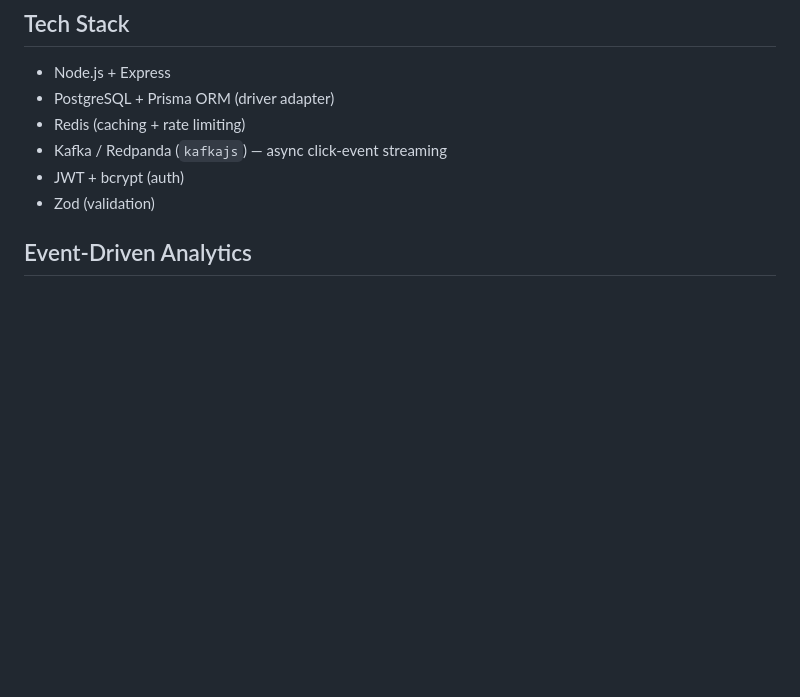
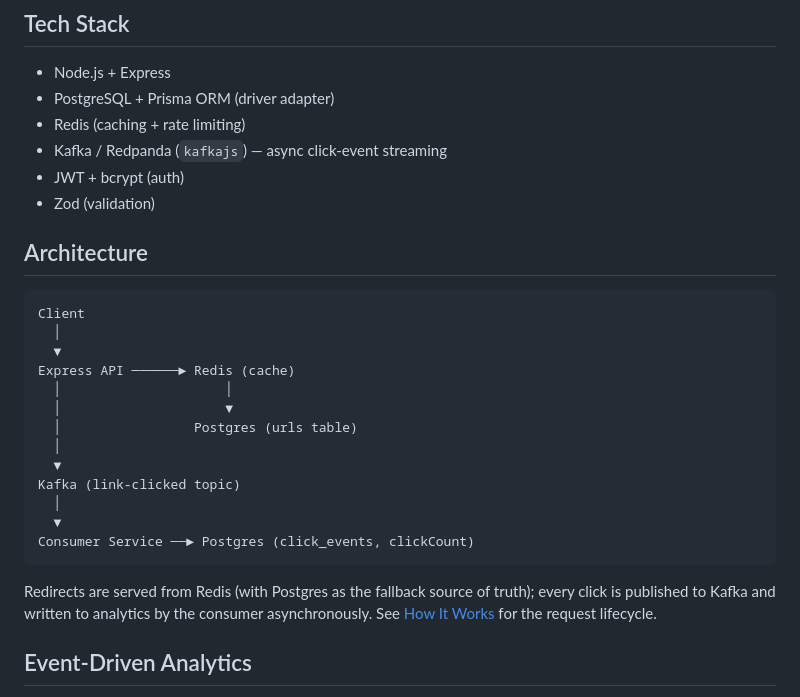
Before and after one commit to ojaswi-bhar45/URL-Shorten, a Markdown page: url-shorten-b/README.md, the part around the change. GitHub-like rendering; blank space fills up the shorter version.

Commit message:
docs: update architecture section in README to include Postgres urls table

````diff
--- a/url-shorten-b/README.md
+++ b/url-shorten-b/README.md
@@ -29,6 +29,30 @@ rate limiting, async event processing, replication, and horizontal scaling.
 - Kafka / Redpanda (`kafkajs`) — async click-event streaming
 - JWT + bcrypt (auth)
 - Zod (validation)
+
+
+## Architecture
+
+```
+Client
+  │
+  ▼
+Express API ──────► Redis (cache)
+  │                     │
+  │                     ▼
+  │                 Postgres (urls table)
+  │
+  ▼
+Kafka (link-clicked topic)
+  │
+  ▼
+Consumer Service ──► Postgres (click_events, clickCount)
+```
+
+Redirects are served from Redis (with Postgres as the fallback source of
+truth); every click is published to Kafka and written to analytics by the
+consumer asynchronously. See [How It Works](#how-it-works) for the request
+lifecycle.
 
 
 ## Event-Driven Analytics
````
